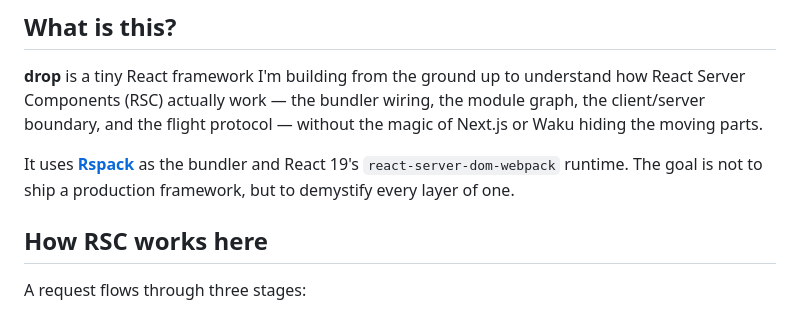
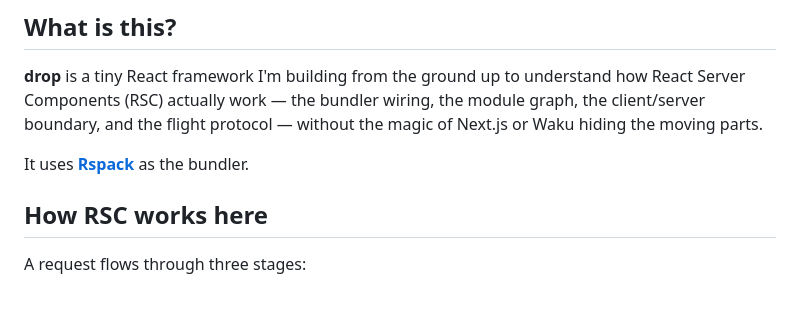
Before and after one commit to sankalpaacharya/drop, a Markdown page: README.md, the part around the change. Rendered like a GitHub page.

Commit message:
feat:  removing unnecessary details about React 19's runtime

```diff
--- a/README.md
+++ b/README.md
@@ -21,9 +21,7 @@ React Server Components (RSC) actually work — the bundler wiring, the module g
 the client/server boundary, and the flight protocol — without the magic of Next.js
 or Waku hiding the moving parts.
 
-It uses [**Rspack**](https://rspack.dev) as the bundler and React 19's
-`react-server-dom-webpack` runtime. The goal is not to ship a production framework,
-but to demystify every layer of one.
+It uses [**Rspack**](https://rspack.dev) as the bundler.
 
 ## How RSC works here
 
```
